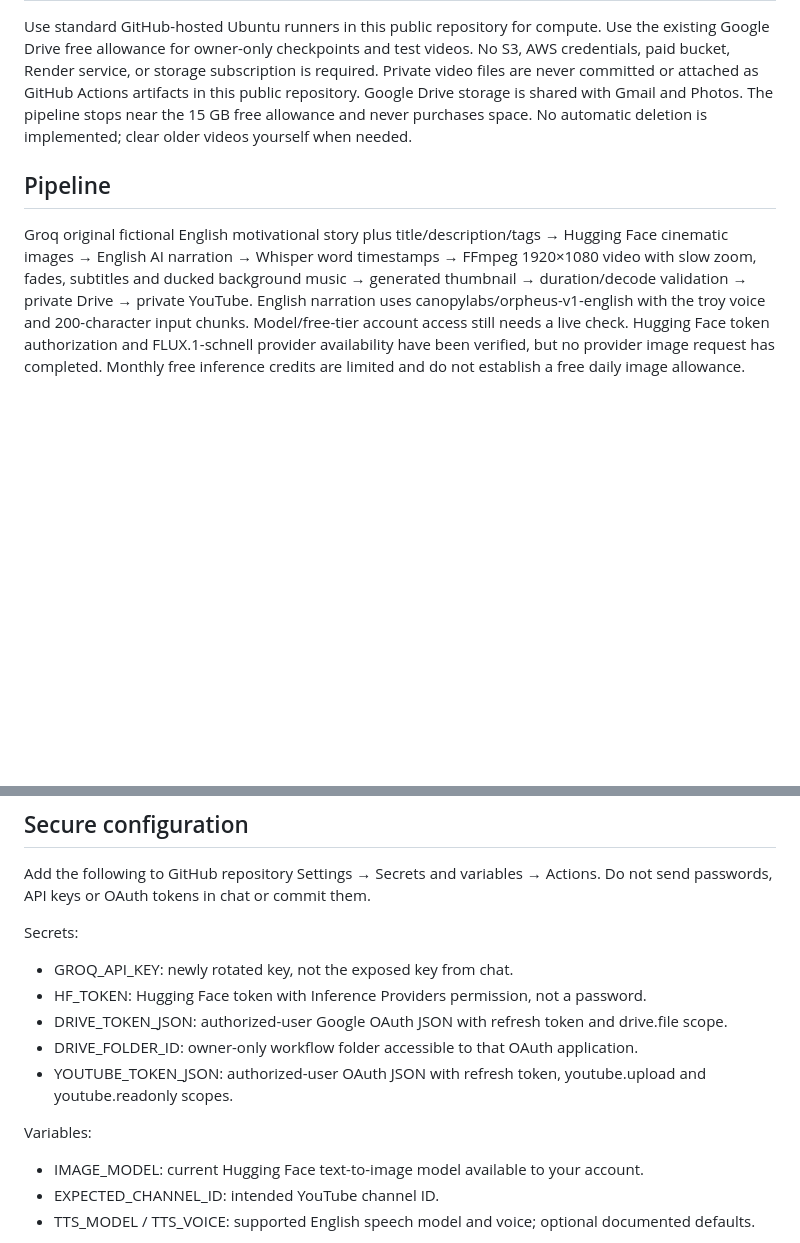
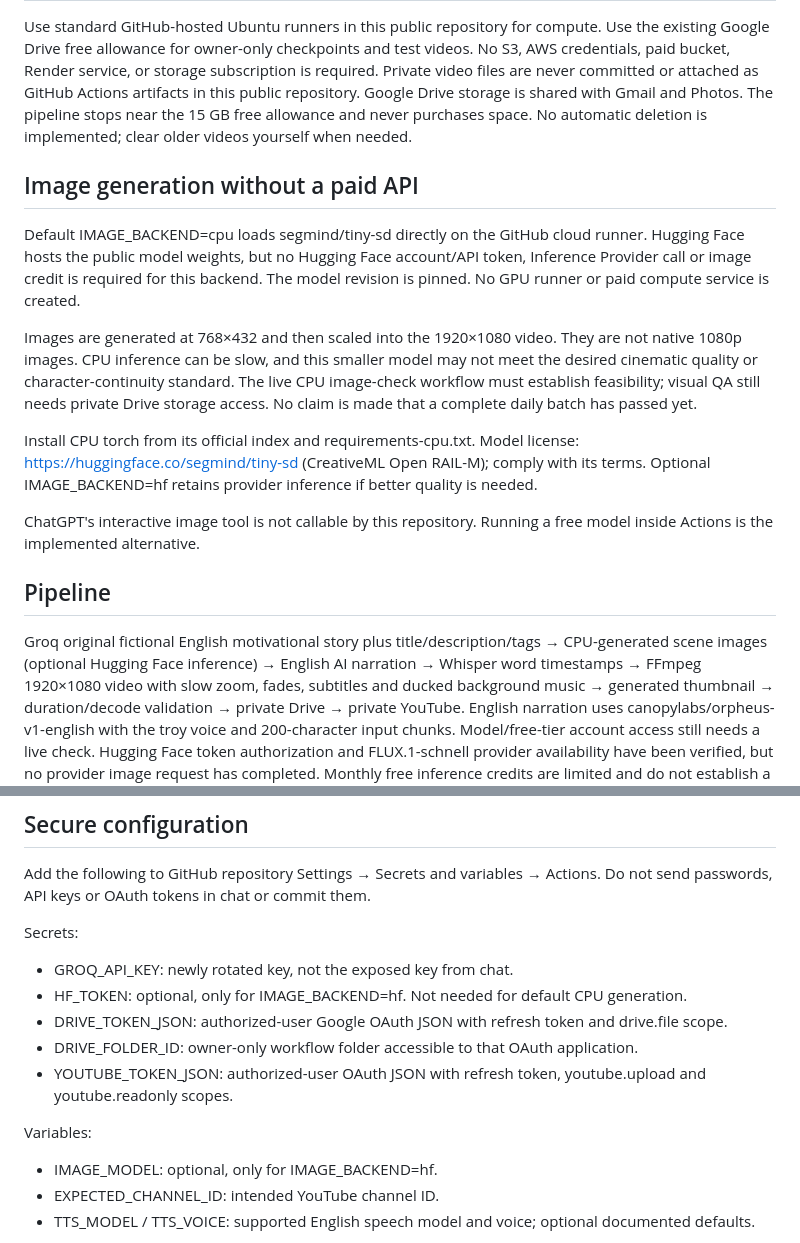
Before and after one commit to Asif-Rezan/youtube-motivation-automation, a Markdown page: README.md, 2 parts joined by grey strips. Drawn GitHub-style; blank space fills up the shorter version.

Commit message:
Use free GitHub CPU image generation by default

```diff
--- a/README.md
+++ b/README.md
@@ -13,10 +13,30 @@ artifacts in this public repository. Google Drive storage is shared with Gmail a
 Photos. The pipeline stops near the 15 GB free allowance and never purchases space.
 No automatic deletion is implemented; clear older videos yourself when needed.
 
+## Image generation without a paid API
+
+Default IMAGE_BACKEND=cpu loads segmind/tiny-sd directly on the GitHub cloud runner.
+Hugging Face hosts the public model weights, but no Hugging Face account/API token,
+Inference Provider call or image credit is required for this backend. The model
+revision is pinned. No GPU runner or paid compute service is created.
+
+Images are generated at 768×432 and then scaled into the 1920×1080 video. They are
+not native 1080p images. CPU inference can be slow, and this smaller model may not
+meet the desired cinematic quality or character-continuity standard. The live CPU
+image-check workflow must establish feasibility; visual QA still needs private Drive
+storage access. No claim is made that a complete daily batch has passed yet.
+
+Install CPU torch from its official index and requirements-cpu.txt. Model license:
+https://huggingface.co/segmind/tiny-sd (CreativeML Open RAIL-M); comply with its terms.
+Optional IMAGE_BACKEND=hf retains provider inference if better quality is needed.
+
+ChatGPT's interactive image tool is not callable by this repository. Running a
+free model inside Actions is the implemented alternative.
+
 ## Pipeline
 
 Groq original fictional English motivational story plus title/description/tags →
-Hugging Face cinematic images → English AI narration → Whisper word timestamps →
+CPU-generated scene images (optional Hugging Face inference) → English AI narration → Whisper word timestamps →
 FFmpeg 1920×1080 video with slow zoom, fades, subtitles and ducked background music
 → generated thumbnail → duration/decode validation → private Drive → private YouTube.
 English narration uses canopylabs/orpheus-v1-english with the troy voice and
@@ -51,13 +71,13 @@ Do not send passwords, API keys or OAuth tokens in chat or commit them.
 
 Secrets:
 - GROQ_API_KEY: newly rotated key, not the exposed key from chat.
-- HF_TOKEN: Hugging Face token with Inference Providers permission, not a password.
+- HF_TOKEN: optional, only for IMAGE_BACKEND=hf. Not needed for default CPU generation.
 - DRIVE_TOKEN_JSON: authorized-user Google OAuth JSON with refresh token and drive.file scope.
 - DRIVE_FOLDER_ID: owner-only workflow folder accessible to that OAuth application.
 - YOUTUBE_TOKEN_JSON: authorized-user OAuth JSON with refresh token, youtube.upload and youtube.readonly scopes.
 
 Variables:
-- IMAGE_MODEL: current Hugging Face text-to-image model available to your account.
+- IMAGE_MODEL: optional, only for IMAGE_BACKEND=hf.
 - EXPECTED_CHANNEL_ID: intended YouTube channel ID.
 - TTS_MODEL / TTS_VOICE: supported English speech model and voice; optional documented defaults.
 
```
